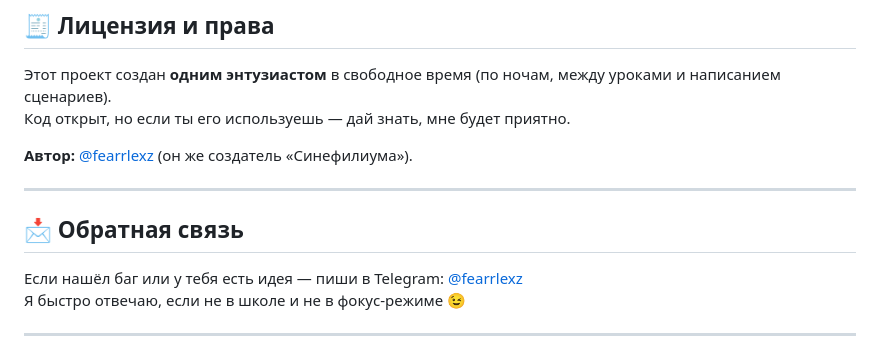
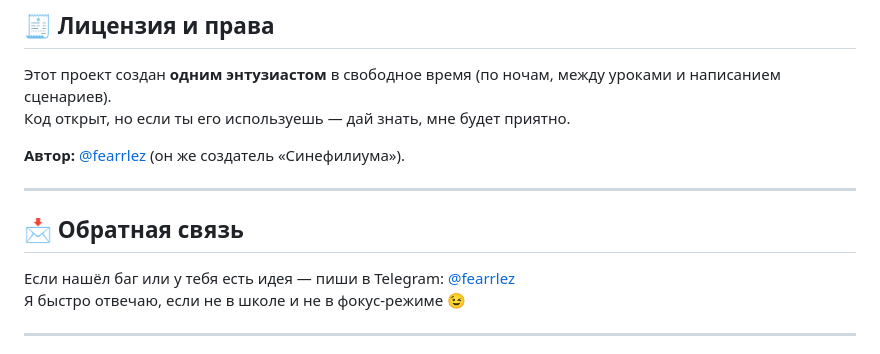
Before and after one commit to Fearrlesz/Storyphilium-CNPHLM-family, a Markdown page: README.md, the part around the change. Rendered like a GitHub page.

```diff
--- a/README.md
+++ b/README.md
@@ -127,13 +127,13 @@ Storyphilium Pro — это не просто отдельный редакто
 Этот проект создан **одним энтузиастом** в свободное время (по ночам, между уроками и написанием сценариев).
 Код открыт, но если ты его используешь — дай знать, мне будет приятно.
 
-**Автор:** [@fearrlexz](https://t.me/fearrlexz) (он же создатель «Синефилиума»).
+**Автор:** [@fearrlez](https://t.me/fearrlez) (он же создатель «Синефилиума»).
 
 ---
 
 ## 📩 Обратная связь
 
-Если нашёл баг или у тебя есть идея — пиши в Telegram: [@fearrlexz](https://t.me/fearrlexz)
+Если нашёл баг или у тебя есть идея — пиши в Telegram: [@fearrlez](https://t.me/fearrlez)
 Я быстро отвечаю, если не в школе и не в фокус-режиме 😉
 
 ---
```
